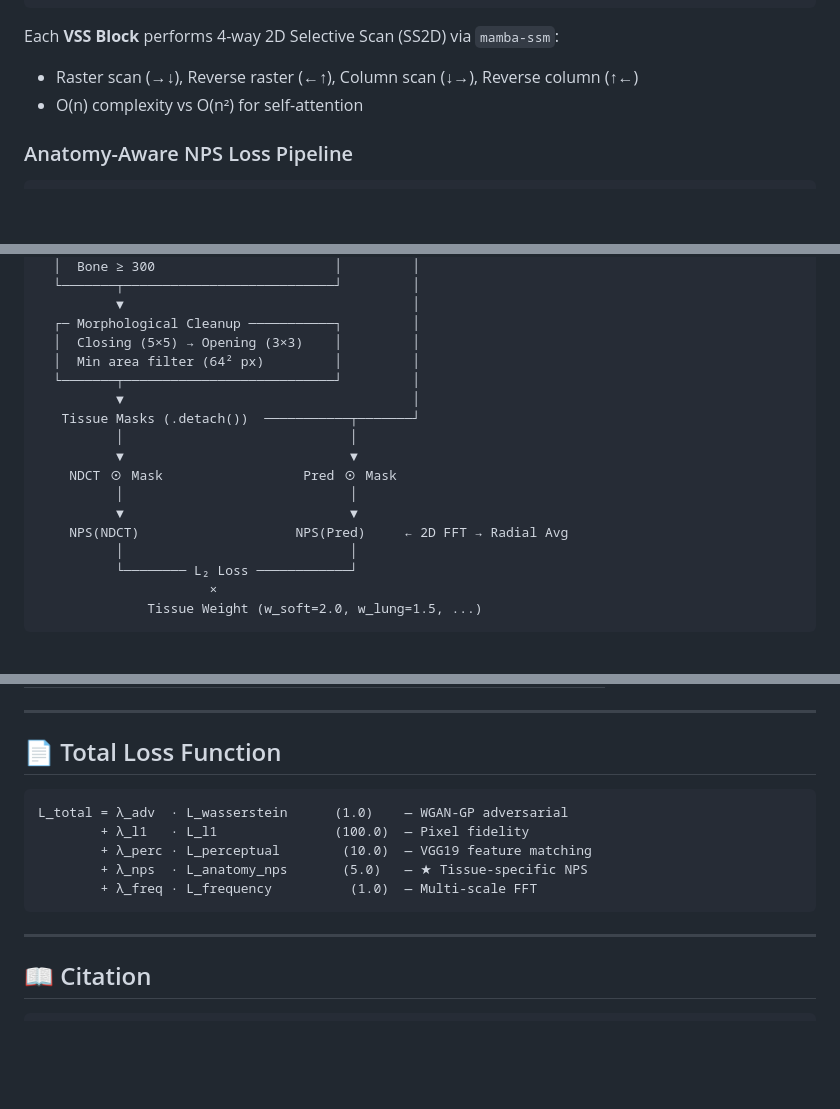
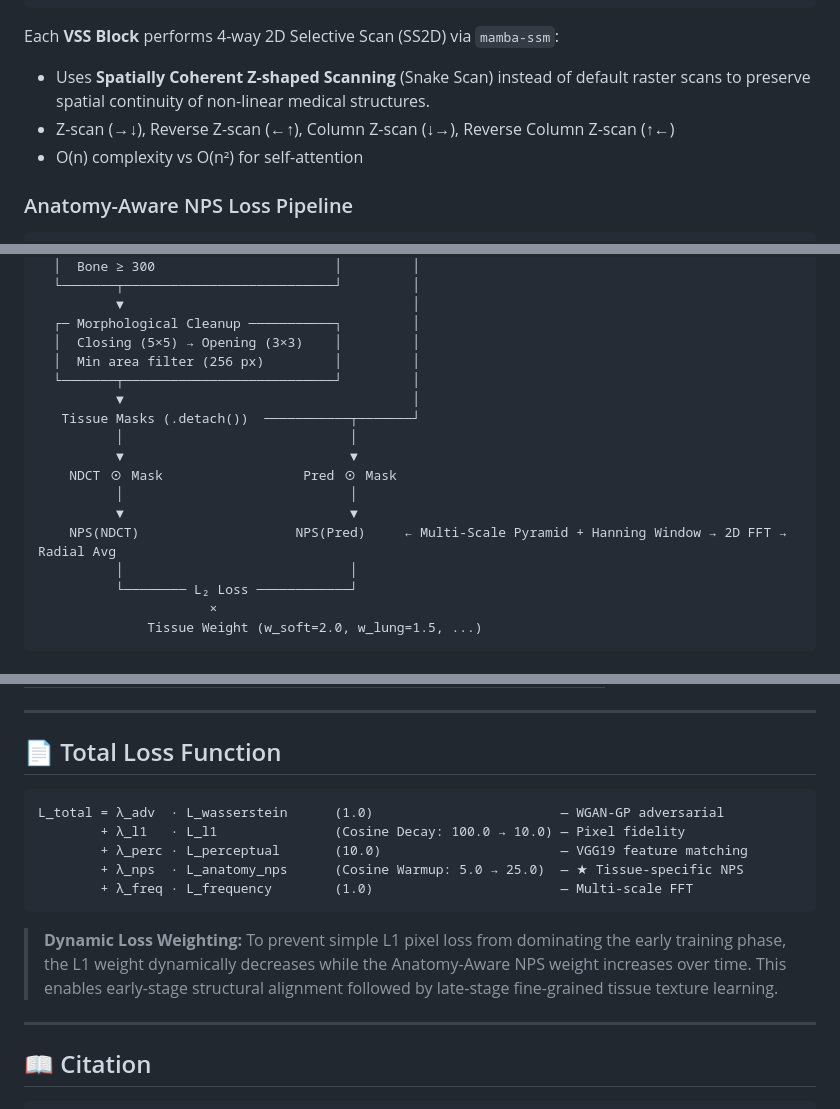
Before and after one commit to Haymr/PG-MambaGAN, a Markdown page: README.md, 3 parts joined by grey strips. GitHub-like rendering; blank space fills up the shorter version.

Commit message:
docs(readme): sync architecture updates with latest PRs

````diff
--- a/README.md
+++ b/README.md
@@ -53,7 +53,8 @@ LDCT (1, 512, 512)
 ```
 
 Each **VSS Block** performs 4-way 2D Selective Scan (SS2D) via `mamba-ssm`:
-- Raster scan (→↓), Reverse raster (←↑), Column scan (↓→), Reverse column (↑←)
+- Uses **Spatially Coherent Z-shaped Scanning** (Snake Scan) instead of default raster scans to preserve spatial continuity of non-linear medical structures.
+- Z-scan (→↓), Reverse Z-scan (←↑), Column Z-scan (↓→), Reverse Column Z-scan (↑←)
 - O(n) complexity vs O(n²) for self-attention
 
 ### Anatomy-Aware NPS Loss Pipeline
@@ -74,7 +75,7 @@ NDCT (Ground Truth)                    Predicted (Generator Output)
           ▼                                     │
   ┌─ Morphological Cleanup ───────────┐         │
   │  Closing (5×5) → Opening (3×3)    │         │
-  │  Min area filter (64² px)         │         │
+  │  Min area filter (256 px)         │         │
   └───────┬───────────────────────────┘         │
           ▼                                     │
    Tissue Masks (.detach())  ───────────┬───────┘
@@ -83,7 +84,7 @@ NDCT (Ground Truth)                    Predicted (Generator Output)
     NDCT ⊙ Mask                  Pred ⊙ Mask
           │                             │
           ▼                             ▼
-    NPS(NDCT)                    NPS(Pred)     ← 2D FFT → Radial Avg
+    NPS(NDCT)                    NPS(Pred)     ← Multi-Scale Pyramid + Hanning Window → 2D FFT → Radial Avg
           │                             │
           └──────── L₂ Loss ────────────┘
                       ×
@@ -305,13 +306,15 @@ Slices are sorted by **Z-coordinate** (not filename index) to handle Head-First/
 
 ## 📄 Total Loss Function
 
+```text
+L_total = λ_adv  · L_wasserstein      (1.0)                        — WGAN-GP adversarial
+        + λ_l1   · L_l1               (Cosine Decay: 100.0 → 10.0) — Pixel fidelity
+        + λ_perc · L_perceptual       (10.0)                       — VGG19 feature matching
+        + λ_nps  · L_anatomy_nps      (Cosine Warmup: 5.0 → 25.0)  — ★ Tissue-specific NPS
+        + λ_freq · L_frequency        (1.0)                        — Multi-scale FFT
 ```
-L_total = λ_adv  · L_wasserstein      (1.0)    — WGAN-GP adversarial
-        + λ_l1   · L_l1               (100.0)  — Pixel fidelity
-        + λ_perc · L_perceptual        (10.0)  — VGG19 feature matching
-        + λ_nps  · L_anatomy_nps       (5.0)   — ★ Tissue-specific NPS
-        + λ_freq · L_frequency          (1.0)  — Multi-scale FFT
-```
+
+> **Dynamic Loss Weighting:** To prevent simple L1 pixel loss from dominating the early training phase, the L1 weight dynamically decreases while the Anatomy-Aware NPS weight increases over time. This enables early-stage structural alignment followed by late-stage fine-grained tissue texture learning.
 
 ---
 
````
